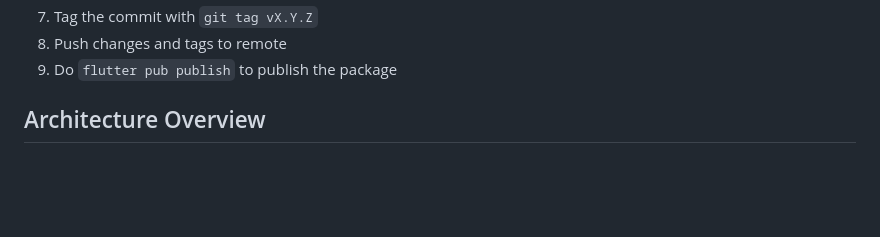
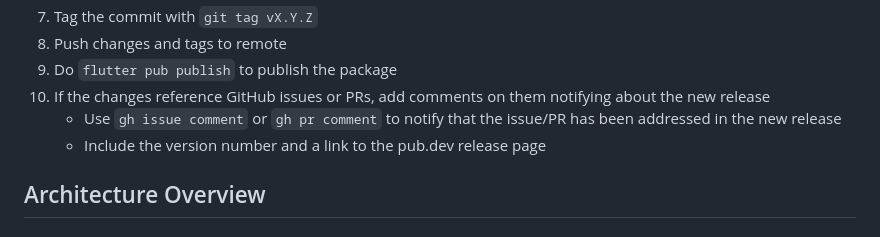
Before and after one commit to espresso3389/pdfrx, a Markdown page: CLAUDE.md, the part around the change. Drawn GitHub-style; blank space fills up the shorter version.

Commit message:
Update CLAUDE.md with GitHub notification step in release process
Added step 10 to the release process to notify GitHub issues/PRs when they are addressed in a new release.

🤖 Generated with [Claude Code](https://claude.ai/code)

Co-Authored-By: Claude <noreply@anthropic.com>

```diff
--- a/CLAUDE.md
+++ b/CLAUDE.md
@@ -61,6 +61,9 @@ dart run ffigen          # Regenerate PDFium FFI bindings
 7. Tag the commit with `git tag vX.Y.Z`
 8. Push changes and tags to remote
 9. Do `flutter pub publish` to publish the package
+10. If the changes reference GitHub issues or PRs, add comments on them notifying about the new release
+    - Use `gh issue comment` or `gh pr comment` to notify that the issue/PR has been addressed in the new release
+    - Include the version number and a link to the pub.dev release page
 
 ## Architecture Overview
 
```
